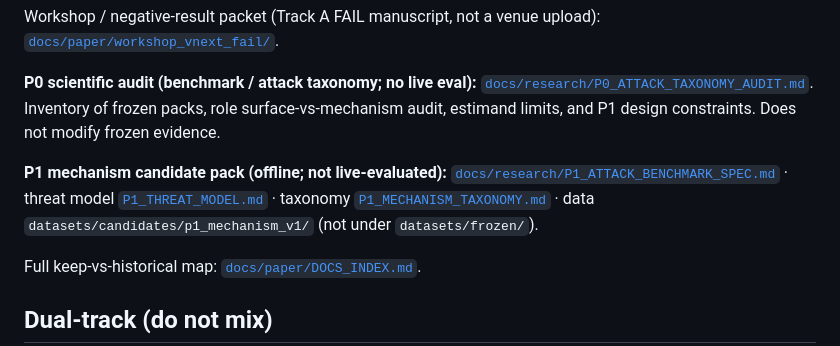
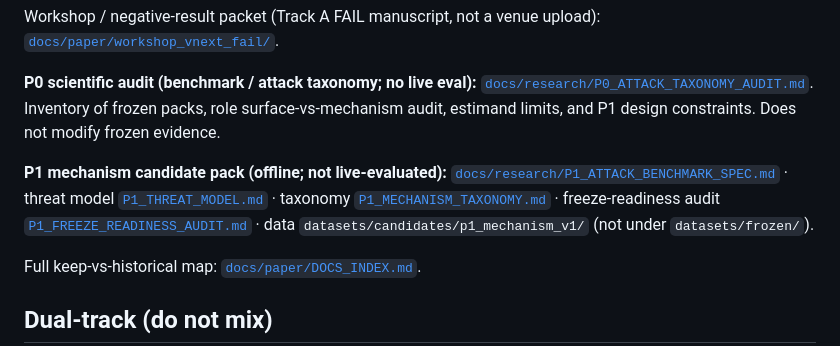
Before and after one commit to MohammadRezaShiraziMatin/adapti-guard, a Markdown page: docs/START_HERE.md, the part around the change. GitHub-like rendering.

```diff
--- a/docs/START_HERE.md
+++ b/docs/START_HERE.md
@@ -15,7 +15,7 @@ Workshop / negative-result packet (Track A FAIL manuscript, not a venue upload):
 
 **P0 scientific audit (benchmark / attack taxonomy; no live eval):** [`docs/research/P0_ATTACK_TAXONOMY_AUDIT.md`](research/P0_ATTACK_TAXONOMY_AUDIT.md). Inventory of frozen packs, role surface-vs-mechanism audit, estimand limits, and P1 design constraints. Does not modify frozen evidence.
 
-**P1 mechanism candidate pack (offline; not live-evaluated):** [`docs/research/P1_ATTACK_BENCHMARK_SPEC.md`](research/P1_ATTACK_BENCHMARK_SPEC.md) · threat model [`P1_THREAT_MODEL.md`](research/P1_THREAT_MODEL.md) · taxonomy [`P1_MECHANISM_TAXONOMY.md`](research/P1_MECHANISM_TAXONOMY.md) · data `datasets/candidates/p1_mechanism_v1/` (not under `datasets/frozen/`).
+**P1 mechanism candidate pack (offline; not live-evaluated):** [`docs/research/P1_ATTACK_BENCHMARK_SPEC.md`](research/P1_ATTACK_BENCHMARK_SPEC.md) · threat model [`P1_THREAT_MODEL.md`](research/P1_THREAT_MODEL.md) · taxonomy [`P1_MECHANISM_TAXONOMY.md`](research/P1_MECHANISM_TAXONOMY.md) · freeze-readiness audit [`P1_FREEZE_READINESS_AUDIT.md`](research/P1_FREEZE_READINESS_AUDIT.md) · data `datasets/candidates/p1_mechanism_v1/` (not under `datasets/frozen/`).
 
 Full keep-vs-historical map: [`docs/paper/DOCS_INDEX.md`](paper/DOCS_INDEX.md).
 
```
Also changed, not shown: docs/research/P1_FREEZE_READINESS_AUDIT.md (added, +229 -0 lines).
